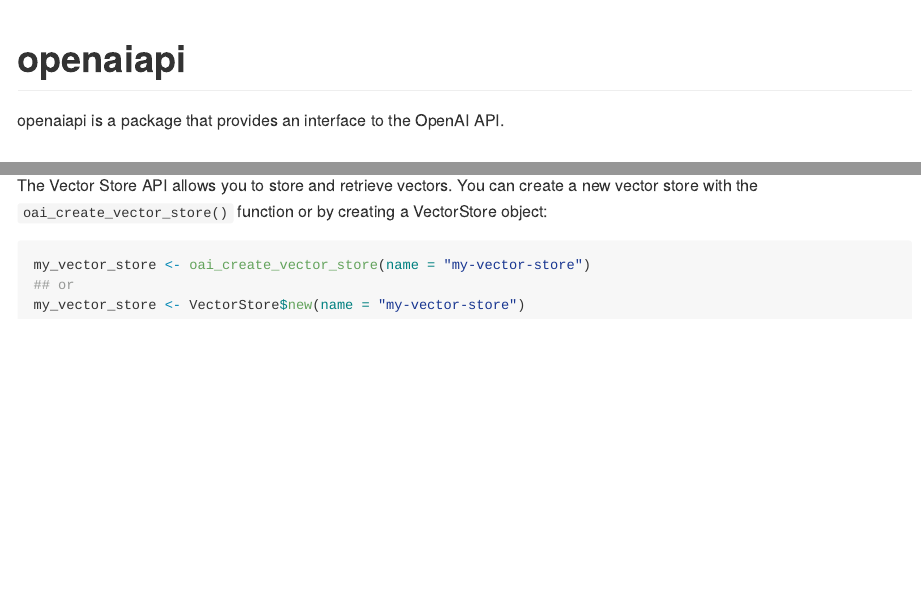
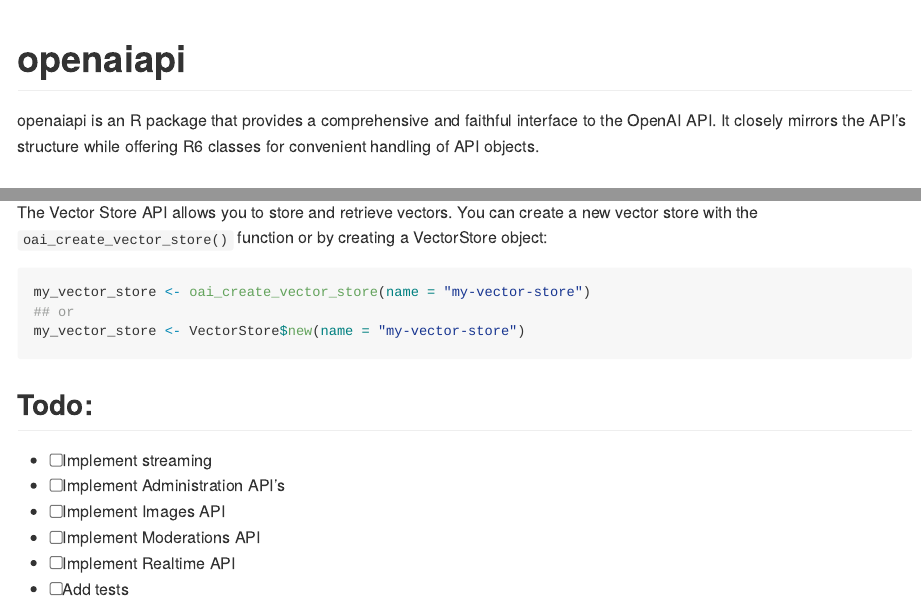
Before and after one commit to robonomist/openaiapi, an R Markdown document (README.Rmd): the page in a window 1100 px wide, from its top, and a second part further down, joined at a grey line. The pictures show the output file README.md that the author committed with the source, drawn offline in the style of GitHub; long lines of code are wrapped.

Commit message:
Add readme

````diff
--- a/README.Rmd
+++ b/README.Rmd
@@ -4,7 +4,7 @@
 
 # openaiapi
 
-openaiapi is a package that provides an interface to the OpenAI API.
+openaiapi is an R package that provides a comprehensive and faithful interface to the OpenAI API. It closely mirrors the API's structure while offering R6 classes for convenient handling of API objects.
 
 ## Installation
 
@@ -236,3 +236,12 @@
 ## or
 my_vector_store <- VectorStore$new(name = "my-vector-store")
 ```
+
+## Todo:
+
+- [ ] Implement streaming
+- [ ] Implement Administration API's
+- [ ] Implement Images API
+- [ ] Implement Moderations API
+- [ ] Implement Realtime API
+- [ ] Add tests
````
Also changed, not shown: README.md, 1 other file.
